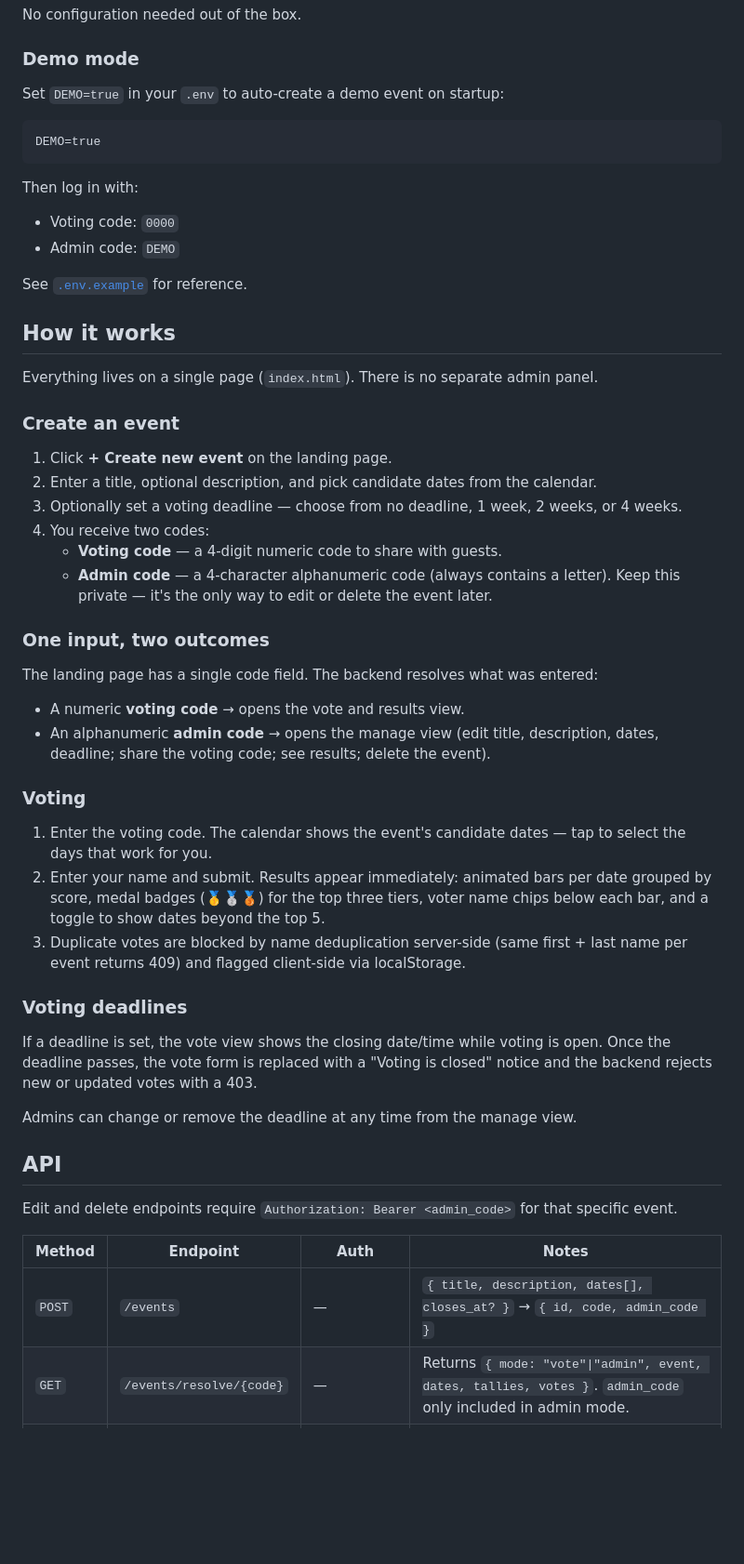
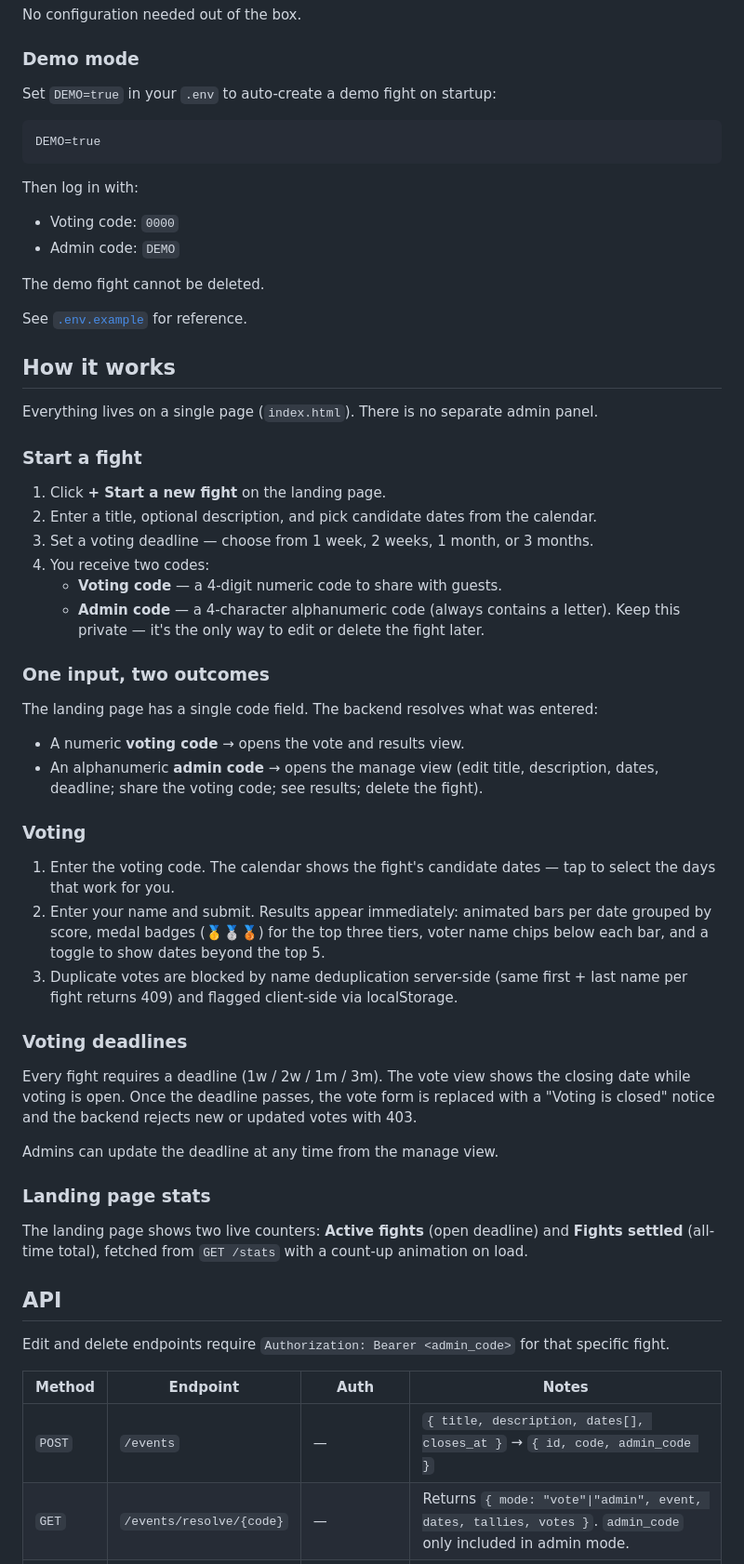
Before and after one commit to CaptainTotte/DateFight, a Markdown page: README.md, the part around one of its changes. Shown at 93% size. GitHub-like rendering; blank space fills up the shorter version.

Commit message:
Update README to reflect current state of the app
Fight terminology, mandatory deadlines (1w/2w/1m/3m), stats endpoint,
PUT /votes upsert behavior, demo fight deletion protection, landing
page stats chips.

Co-Authored-By: Claude Sonnet 4.6 <noreply@anthropic.com>

````diff
--- a/README.md
+++ b/README.md
@@ -21,7 +21,7 @@ No configuration needed out of the box.
 
 ### Demo mode
 
-Set `DEMO=true` in your `.env` to auto-create a demo event on startup:
+Set `DEMO=true` in your `.env` to auto-create a demo fight on startup:
 
 ```
 DEMO=true
@@ -31,47 +31,53 @@ Then log in with:
 - Voting code: `0000`
 - Admin code: `DEMO`
 
+The demo fight cannot be deleted.
+
 See [`.env.example`](.env.example) for reference.
 
 ## How it works
 
 Everything lives on a single page (`index.html`). There is no separate admin panel.
 
-### Create an event
+### Start a fight
 
-1. Click **+ Create new event** on the landing page.
+1. Click **+ Start a new fight** on the landing page.
 2. Enter a title, optional description, and pick candidate dates from the calendar.
-3. Optionally set a voting deadline — choose from no deadline, 1 week, 2 weeks, or 4 weeks.
+3. Set a voting deadline — choose from 1 week, 2 weeks, 1 month, or 3 months.
 4. You receive two codes:
    - **Voting code** — a 4-digit numeric code to share with guests.
-   - **Admin code** — a 4-character alphanumeric code (always contains a letter). Keep this private — it's the only way to edit or delete the event later.
+   - **Admin code** — a 4-character alphanumeric code (always contains a letter). Keep this private — it's the only way to edit or delete the fight later.
 
 ### One input, two outcomes
 
 The landing page has a single code field. The backend resolves what was entered:
 
 - A numeric **voting code** → opens the vote and results view.
-- An alphanumeric **admin code** → opens the manage view (edit title, description, dates, deadline; share the voting code; see results; delete the event).
+- An alphanumeric **admin code** → opens the manage view (edit title, description, dates, deadline; share the voting code; see results; delete the fight).
 
 ### Voting
 
-1. Enter the voting code. The calendar shows the event's candidate dates — tap to select the days that work for you.
+1. Enter the voting code. The calendar shows the fight's candidate dates — tap to select the days that work for you.
 2. Enter your name and submit. Results appear immediately: animated bars per date grouped by score, medal badges (🥇🥈🥉) for the top three tiers, voter name chips below each bar, and a toggle to show dates beyond the top 5.
-3. Duplicate votes are blocked by name deduplication server-side (same first + last name per event returns 409) and flagged client-side via localStorage.
+3. Duplicate votes are blocked by name deduplication server-side (same first + last name per fight returns 409) and flagged client-side via localStorage.
 
 ### Voting deadlines
 
-If a deadline is set, the vote view shows the closing date/time while voting is open. Once the deadline passes, the vote form is replaced with a "Voting is closed" notice and the backend rejects new or updated votes with a 403.
+Every fight requires a deadline (1w / 2w / 1m / 3m). The vote view shows the closing date while voting is open. Once the deadline passes, the vote form is replaced with a "Voting is closed" notice and the backend rejects new or updated votes with 403.
 
-Admins can change or remove the deadline at any time from the manage view.
+Admins can update the deadline at any time from the manage view.
+
+### Landing page stats
+
+The landing page shows two live counters: **Active fights** (open deadline) and **Fights settled** (all-time total), fetched from `GET /stats` with a count-up animation on load.
 
 ## API
 
-Edit and delete endpoints require `Authorization: Bearer <admin_code>` for that specific event.
+Edit and delete endpoints require `Authorization: Bearer <admin_code>` for that specific fight.
 
 | Method | Endpoint | Auth | Notes |
 |--------|----------|------|-------|
-| `POST` | `/events` | — | `{ title, description, dates[], closes_at? }` → `{ id, code, admin_code }` |
+| `POST` | `/events` | — | `{ title, description, dates[], closes_at }` → `{ id, code, admin_code }` |
 | `GET` | `/events/resolve/{code}` | — | Returns `{ mode: "vote"\|"admin", event, dates, tallies, votes }`. `admin_code` only included in admin mode. |
 | `GET` | `/events/by-code/{code}` | — | Voting code lookup |
 | `PATCH` | `/events/{id}` | admin_code | `{ title?, description?, dates?, closes_at? }` — updates provided fields; `dates` replaces all existing dates; `closes_at: ""` removes the deadline |
````
Also changed, not shown: other parts of README.md (+7 -5 lines).
